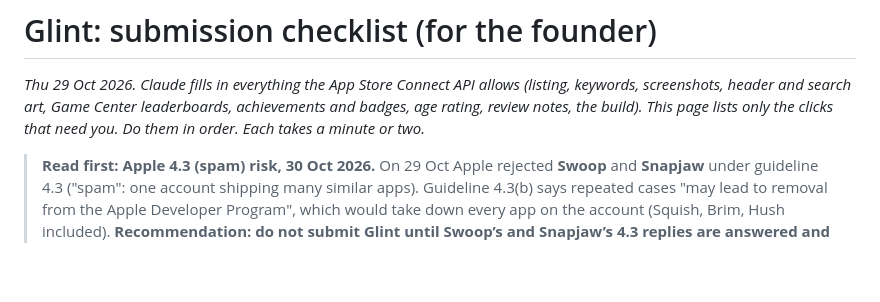
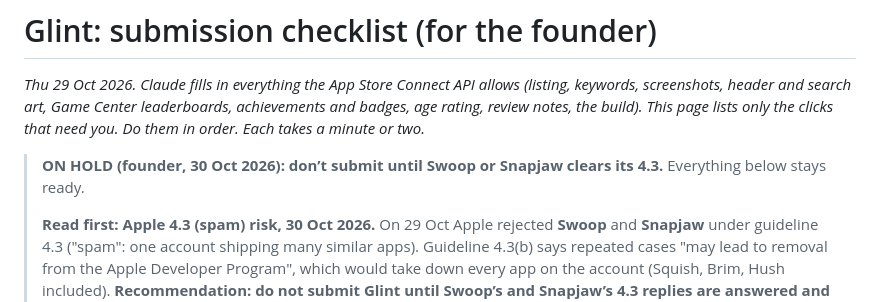
Before and after one commit to pravegm/glint, a Markdown page: docs/SUBMISSION.md, the part around the change. GitHub-like rendering; blank space fills up the shorter version.

```diff
--- a/docs/SUBMISSION.md
+++ b/docs/SUBMISSION.md
@@ -4,6 +4,8 @@
 header and search art, Game Center leaderboards, achievements and badges, age rating, review notes, the build). This
 page lists only the clicks that need you. Do them in order. Each takes a minute or two.*
 
+> **ON HOLD (founder, 30 Oct 2026): don’t submit until Swoop or Snapjaw clears its 4.3.** Everything below stays ready.
+>
 > **Read first: Apple 4.3 (spam) risk, 30 Oct 2026.** On 29 Oct Apple rejected **Swoop** and **Snapjaw** under
 > guideline 4.3 ("spam": one account shipping many similar apps). Guideline 4.3(b) says repeated cases "may lead to
 > removal from the Apple Developer Program", which would take down every app on the account (Squish, Brim, Hush
```
Also changed, not shown: docs/HANDOVER.md (+2 -0 lines), docs/PROJECT-LOG.md (+6 -0 lines).
